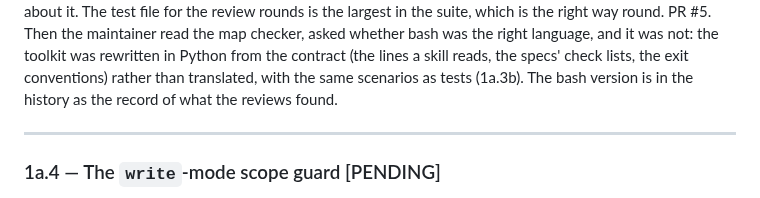
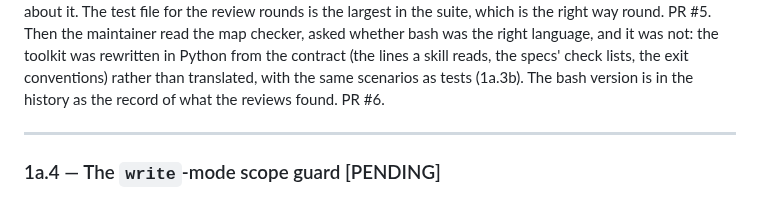
Before and after one commit to kurowski/rollingstart, a Markdown page: docs/plans/p1a-write-mode.md, the part around the change. Rendered like a GitHub page.

Commit message:
docs: 1a.3b is PR #6

```diff
--- a/docs/plans/p1a-write-mode.md
+++ b/docs/plans/p1a-write-mode.md
@@ -143,7 +143,7 @@ was the right language, and it was not: the toolkit was rewritten in
 Python from the contract (the lines a skill reads, the specs' check
 lists, the exit conventions) rather than translated, with the same
 scenarios as tests (1a.3b). The bash version is in the history as the
-record of what the reviews found.
+record of what the reviews found. PR #6.
 
 ---
 
```
